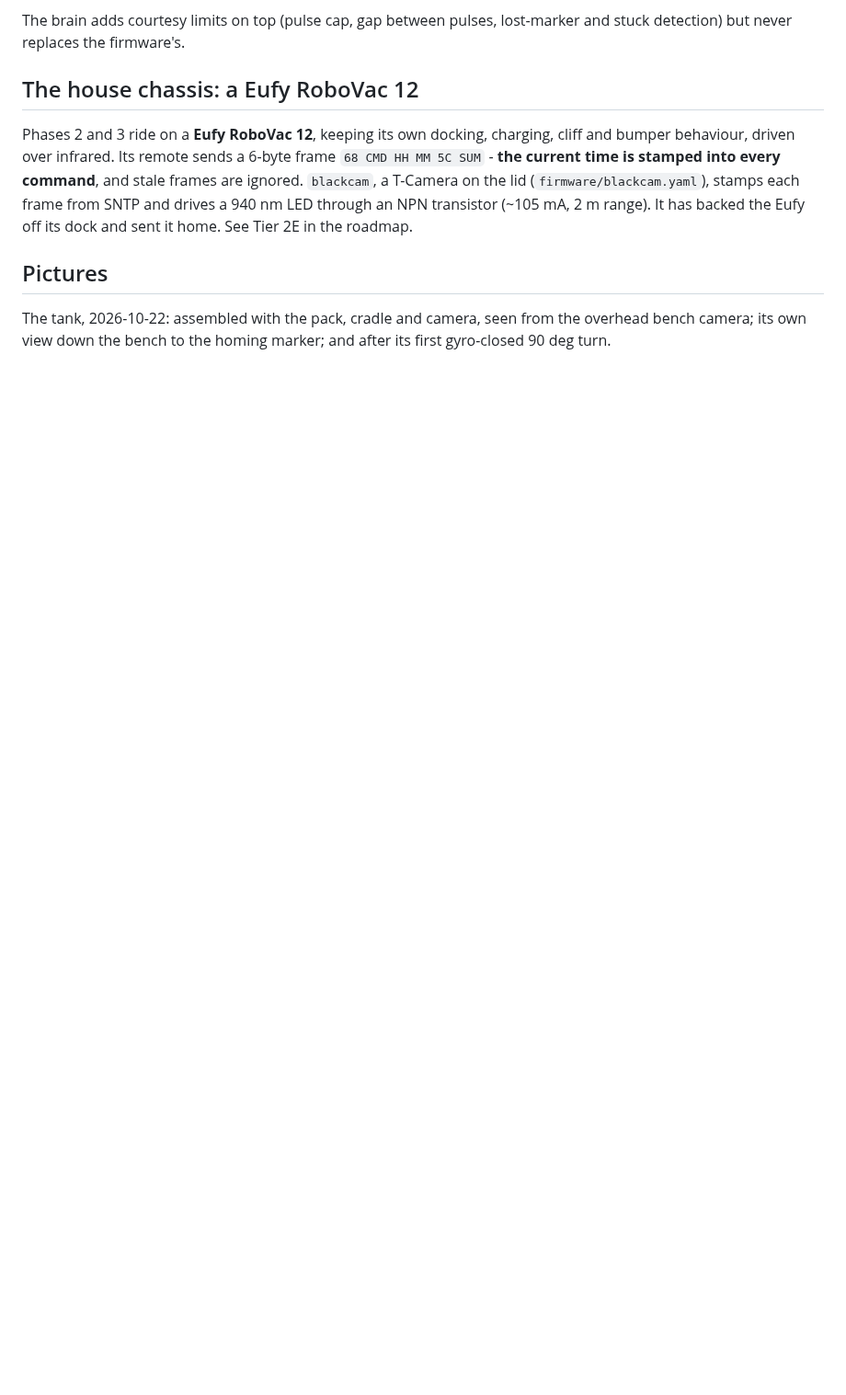
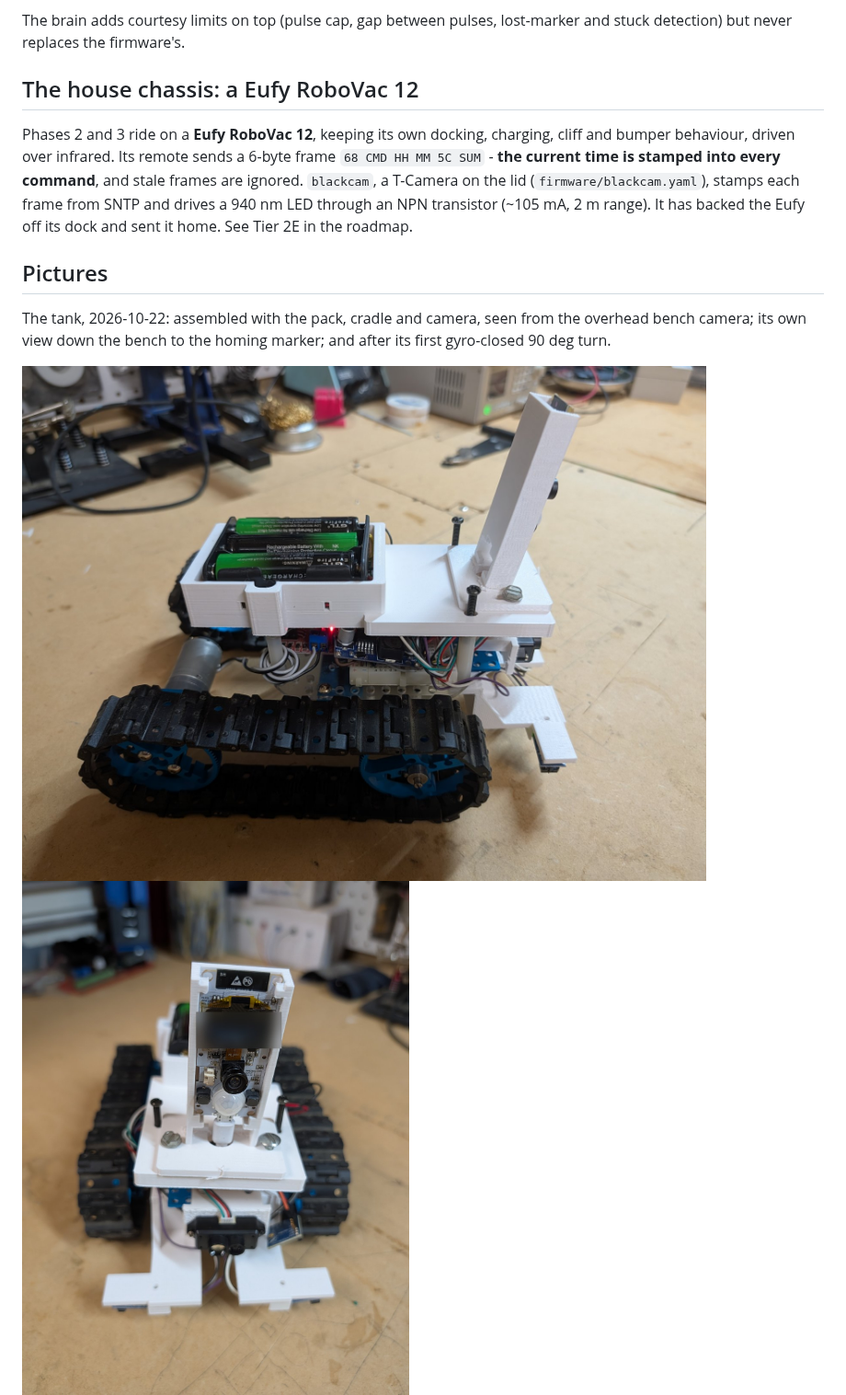
Before and after one commit to moellere/rover, a Markdown page: README.md, the part around the change. Shown at 92% size. Rendered like a GitHub page; pictures changed too: images/09-tank-side-2026-10-22.jpg (added), images/10-tank-front-2026-10-22.jpg (added); blank space fills up the shorter version.

Commit message:
images: Enoch's side and head-on photos of the tank (OLED blurred)
Co-Authored-By: Claude Fable 5.1 <noreply@anthropic.com>
Claude-Session: https://claude.ai/code/session_01LHfYYGVwabRiDciiVJtuZx

```diff
--- a/README.md
+++ b/README.md
@@ -148,6 +148,8 @@ The tank, 2026-10-22: assembled with the pack, cradle and camera, seen
 from the overhead bench camera; its own view down the bench to the homing
 marker; and after its first gyro-closed 90 deg turn.
 
+![The tank from the side: pack in its cradle over the deck posts, camera mount on the front perch](images/09-tank-side-2026-10-22.jpg)
+![Head-on: T-Camera on its mount, TFMini and both cliff sensors on the deck plate's front edge](images/10-tank-front-2026-10-22.jpg)
 ![The tank assembled, overhead](images/06-tank-overhead-2026-10-22.jpg)
 ![Grover's own view down the bench](images/07-tank-eye-view-2026-10-22.jpg)
 ![After the first gyro-closed turn](images/08-first-gyro-turn-2026-10-22.jpg)
```
Also changed, not shown: JOURNAL.md (+2 -0 lines).
